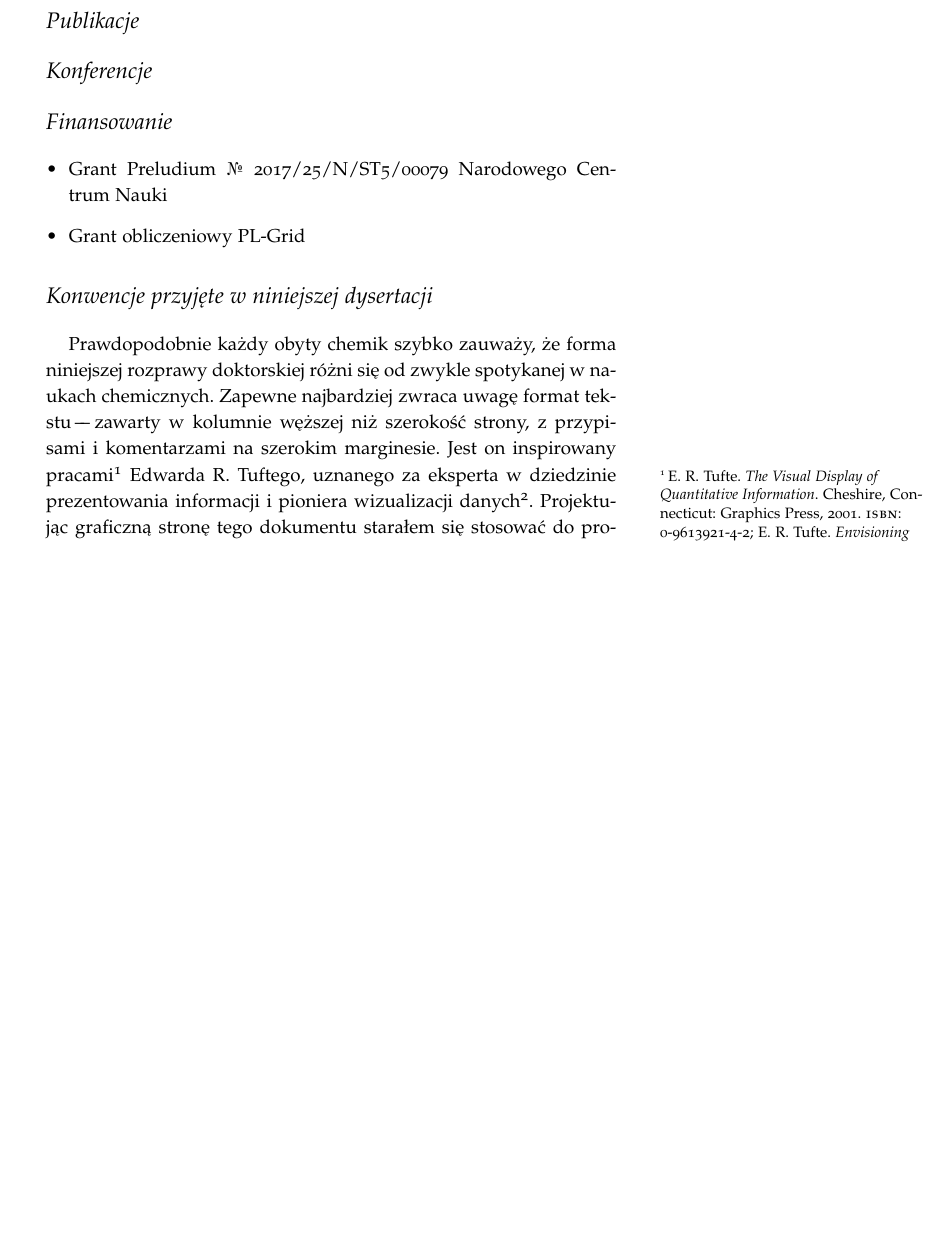
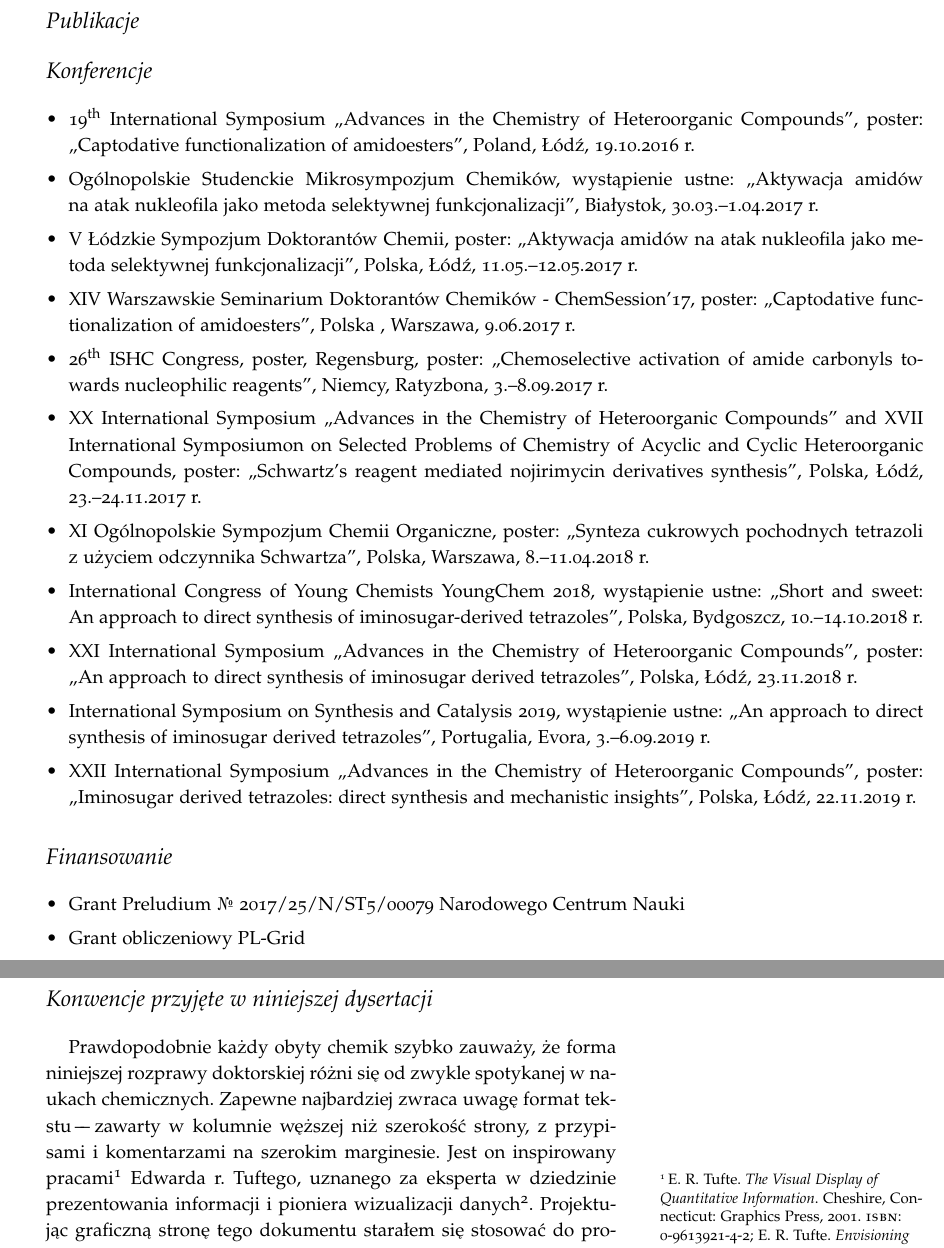
Before and after one commit to mishioo/dysertacja, a LaTeX thesis (main.tex, which reads preface.tex): part of page 7 of 12 before the commit and two parts of pages 7 and 8 of 14 after it, the two joined at a grey line, cut so that both start at the same text, the shorter picture padded with empty space. Compiled offline with pdfLaTeX.

Commit message:
Added conferences.

```diff
--- a/preface.tex
+++ b/preface.tex
@@ -3,20 +3,36 @@
 \section{Publikacje}
 
 \section{Konferencje}
+\begin{fullwidth}
+\begin{itemize}
+  \item 19\textsuperscript{th}~International Symposium \enquote{Advances in~the Chemistry of~Heteroorganic Compounds}, poster: \enquote{Captodative functionalization of~amidoesters}, Poland, Łódź, 19.10.2016~r.
+  \item Ogólnopolskie Studenckie Mikrosympozjum Chemików, wystąpienie ustne: \enquote{Aktywacja amidów na~atak nukleofila jako metoda selektywnej funkcjonalizacji}, Białystok, 30.03.\-–1.04.2017~r.
+  \item V~Łódzkie Sympozjum Doktorantów Chemii, poster: \enquote{Aktywacja amidów na~atak nukleofila jako metoda selektywnej funkcjonalizacji}, Polska, Łódź, 11.05.\-–12.05.2017~r.
+  \item XIV Warszawskie Seminarium Doktorantów Chemików - ChemSession’17, poster: \enquote{Captodative functionalization of~amidoesters}, Polska , Warszawa, 9.06.2017~r.
+  \item 26\textsuperscript{th}~ISHC Congress, poster, Regensburg, poster: \enquote{Chemoselective activation of~amide carbonyls towards nucleophilic reagents}, Niemcy, Ratyzbona, 3.\-–8.09.2017~r.
+  \item XX~International Symposium \enquote{Advances in~the Chemistry of~Heteroorganic Compounds} and XVII International Symposiumon on Selected Problems of Chemistry of Acyclic and Cyclic Heteroorganic Compounds, poster: \enquote{Schwartz’s reagent mediated nojirimycin derivatives synthesis}, Polska, Łódź, 23.\-–24.11.2017~r.
+  \item XI~Ogólnopolskie Sympozjum Chemii Organiczne, poster: \enquote{Synteza cukrowych pochodnych tetrazoli z~użyciem odczynnika Schwartza}, Polska, Warszawa, 8.\-–11.04.2018~r.
+  \item International Congress of~Young Chemists YoungChem~2018, wystąpienie ustne: \enquote{Short and sweet: An~approach to direct synthesis of~iminosugar-derived tetrazoles}, Polska, Bydgoszcz, 10.\-–14.10.2018~r.
+  \item XXI~International Symposium \enquote{Advances in~the Chemistry of~Heteroorganic Compounds}, poster: \enquote{An~approach to~direct synthesis of~iminosugar derived tetrazoles}, Polska, Łódź, 23.11.2018~r.
+  \item International Symposium on Synthesis and Catalysis~2019, wystąpienie ustne: \enquote{An~approach to~direct synthesis of~iminosugar derived tetrazoles}, Portugalia, Evora, 3.\-–6.09.2019~r.
+  \item XXII~International Symposium \enquote{Advances in~the Chemistry of~Heteroorganic Compounds}, poster: \enquote{Iminosugar derived tetrazoles: direct synthesis and mechanistic insights}, Polska, Łódź, 22.11.2019~r.
+\end{itemize}
+\end{fullwidth}
 
 \section{Finansowanie}
-
+\begin{fullwidth}
 \begin{itemize}
   \item Grant Preludium \textnumero~2017/25/N/ST5/00079 Narodowego Centrum Nauki
   \item Grant obliczeniowy PL\=/Grid
 \end{itemize}
+\end{fullwidth}
 
 
 \section{Konwencje przyjęte w~niniejszej dysertacji}
 
 Prawdopodobnie każdy obyty chemik szybko zauważy, że forma niniejszej rozprawy doktorskiej różni się od~zwykle spotykanej w~naukach chemicznych.
 Zapewne najbardziej zwraca uwagę format tekstu \--- zawarty w~kolumnie węższej niż szerokość strony, z~przypisami i~komentarzami na~szerokim marginesie.
-Jest on~inspirowany pracami\autocite{Tufte2001,Tufte1990,Tufte1997,Tufte2006} Edwarda R. Tuftego,
+Jest on~inspirowany pracami\autocite{Tufte2001,Tufte1990,Tufte1997,Tufte2006} Edwarda~r. Tuftego,
 uznanego za~eksperta w~dziedzinie prezentowania informacji i~pioniera wizualizacji danych\autocite{Yaffa2011}.
 Projektując graficzną stronę tego dokumentu starałem się stosować do~proponowanych w~jego pracach zasad.
 
```
